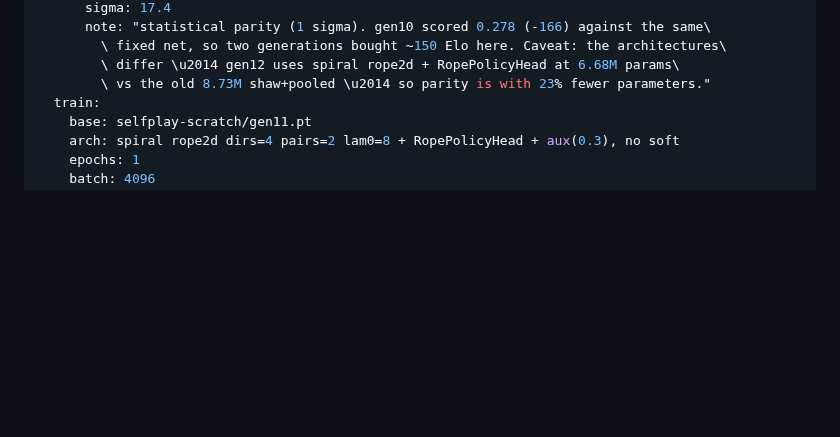
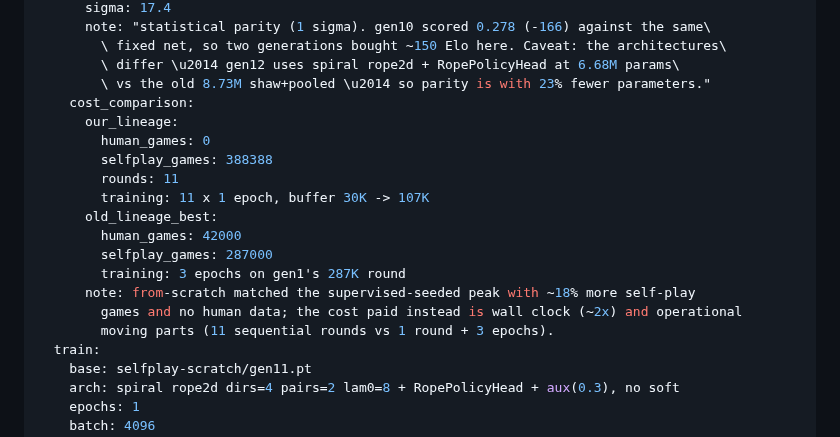
Before and after one commit to slcz/chess, a Markdown page: ITERATIONS.md, the part around the change. GitHub-like rendering; blank space fills up the shorter version.

Commit message:
journal: gen12 cost comparison — 388K from-scratch games vs 42K supervised + 287K self-play

```diff
--- a/ITERATIONS.md
+++ b/ITERATIONS.md
@@ -757,6 +757,19 @@ adoption bar.
         \ fixed net, so two generations bought ~150 Elo here. Caveat: the architectures\
         \ differ \u2014 gen12 uses spiral rope2d + RopePolicyHead at 6.68M params\
         \ vs the old 8.73M shaw+pooled \u2014 so parity is with 23% fewer parameters."
+    cost_comparison:
+      our_lineage:
+        human_games: 0
+        selfplay_games: 388388
+        rounds: 11
+        training: 11 x 1 epoch, buffer 30K -> 107K
+      old_lineage_best:
+        human_games: 42000
+        selfplay_games: 287000
+        training: 3 epochs on gen1's 287K round
+      note: from-scratch matched the supervised-seeded peak with ~18% more self-play
+        games and no human data; the cost paid instead is wall clock (~2x) and operational
+        moving parts (11 sequential rounds vs 1 round + 3 epochs).
   train:
     base: selfplay-scratch/gen11.pt
     arch: spiral rope2d dirs=4 pairs=2 lam0=8 + RopePolicyHead + aux(0.3), no soft
```
